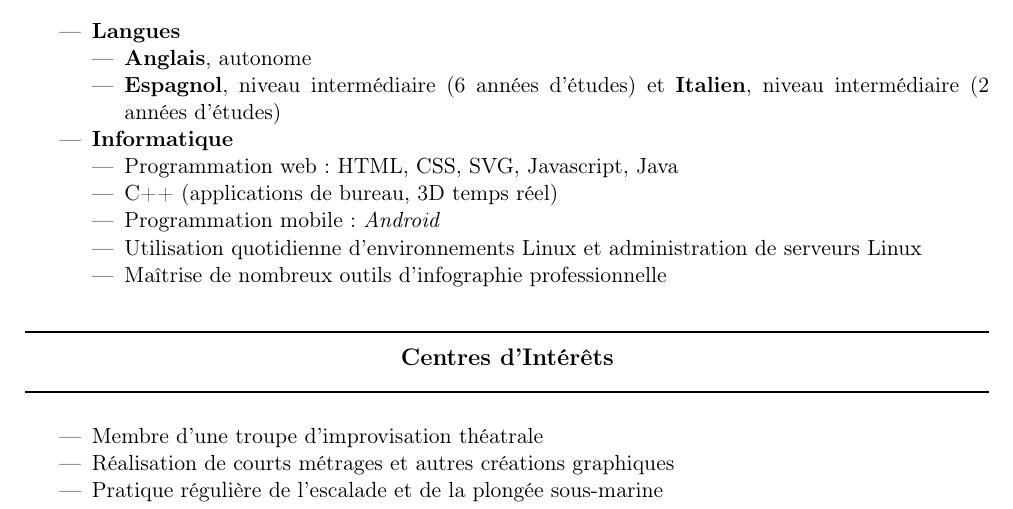
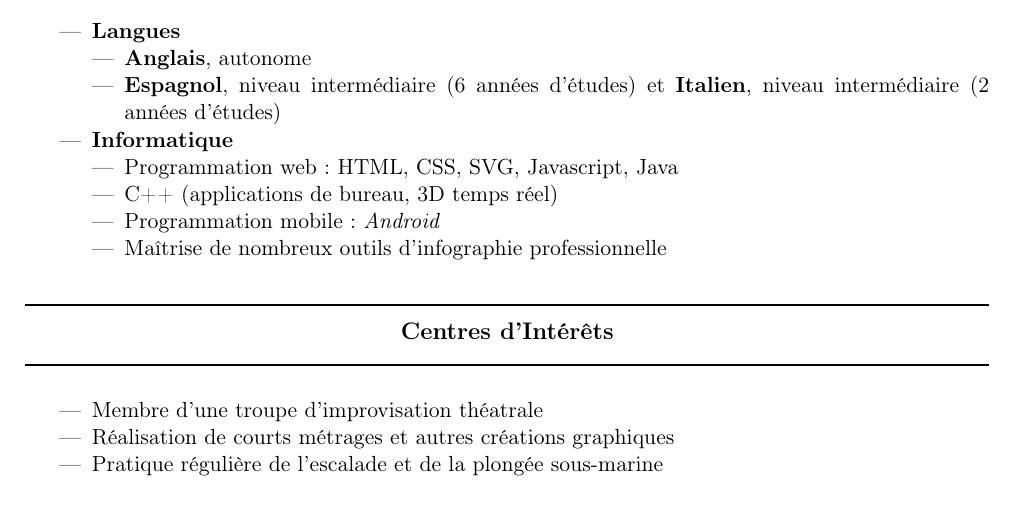
Before and after one commit to etcola/latex-resume, a LaTeX CV (steren_cv_fr_en.tex): part of the page, cut so that both start at the same text. Compiled offline with pdfLaTeX.

Commit message:
hide linux

```diff
--- a/steren_cv_fr_en.tex
+++ b/steren_cv_fr_en.tex
@@ -191,7 +191,7 @@
 	\item \trad{Web: HTML, CSS, SVG, Javascript, Java}											{Programmation web : HTML, CSS, SVG, Javascript, Java}
 	\item \trad{Desktop applications and real time 3D: C++}										{C++ (applications de bureau, 3D temps réel)}
 	\item \trad{Mobile: \textit{Android}}									  					{Programmation mobile : \textit{Android}}
-	\item \trad{Linux server and desktop}                                                       {Utilisation quotidienne d'environnements Linux et administration de serveurs Linux}
+%	\item \trad{Linux server and desktop}                                                       {Utilisation quotidienne d'environnements Linux et administration de serveurs Linux}
 	\item \trad{Knowledge of many digital art applications}							            {Maîtrise de nombreux outils d'infographie professionnelle}
 %	\item \trad{Familiar with SVN and Git version control system}                               {Familier avec l'utilisation des systèmes de gestion de versions SVN et Git}
 %   \item \trad{use of real-time rendering and physics engines}                                 {Expérience dans l'utilisation de moteurs de rendu temps réel et moteurs physiques}
```
